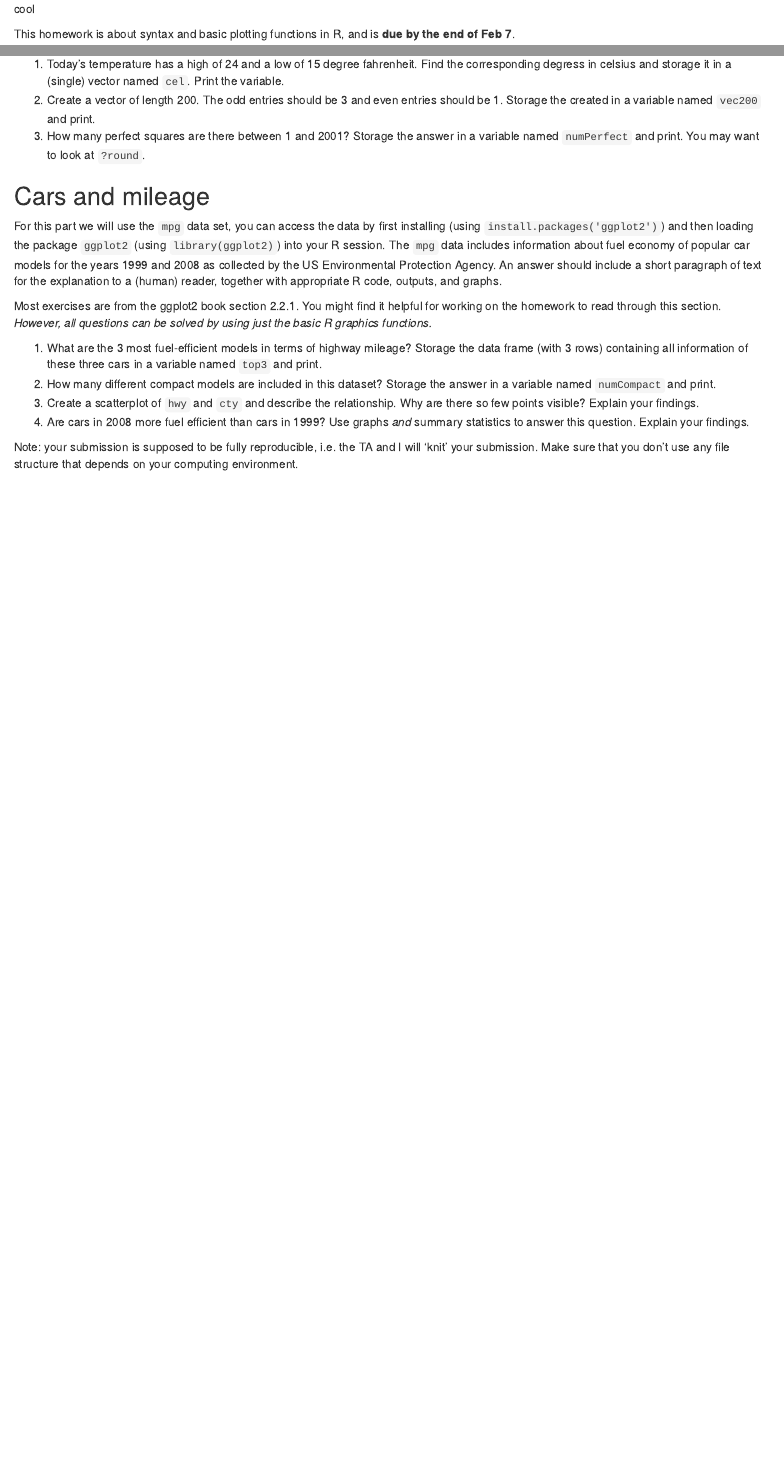
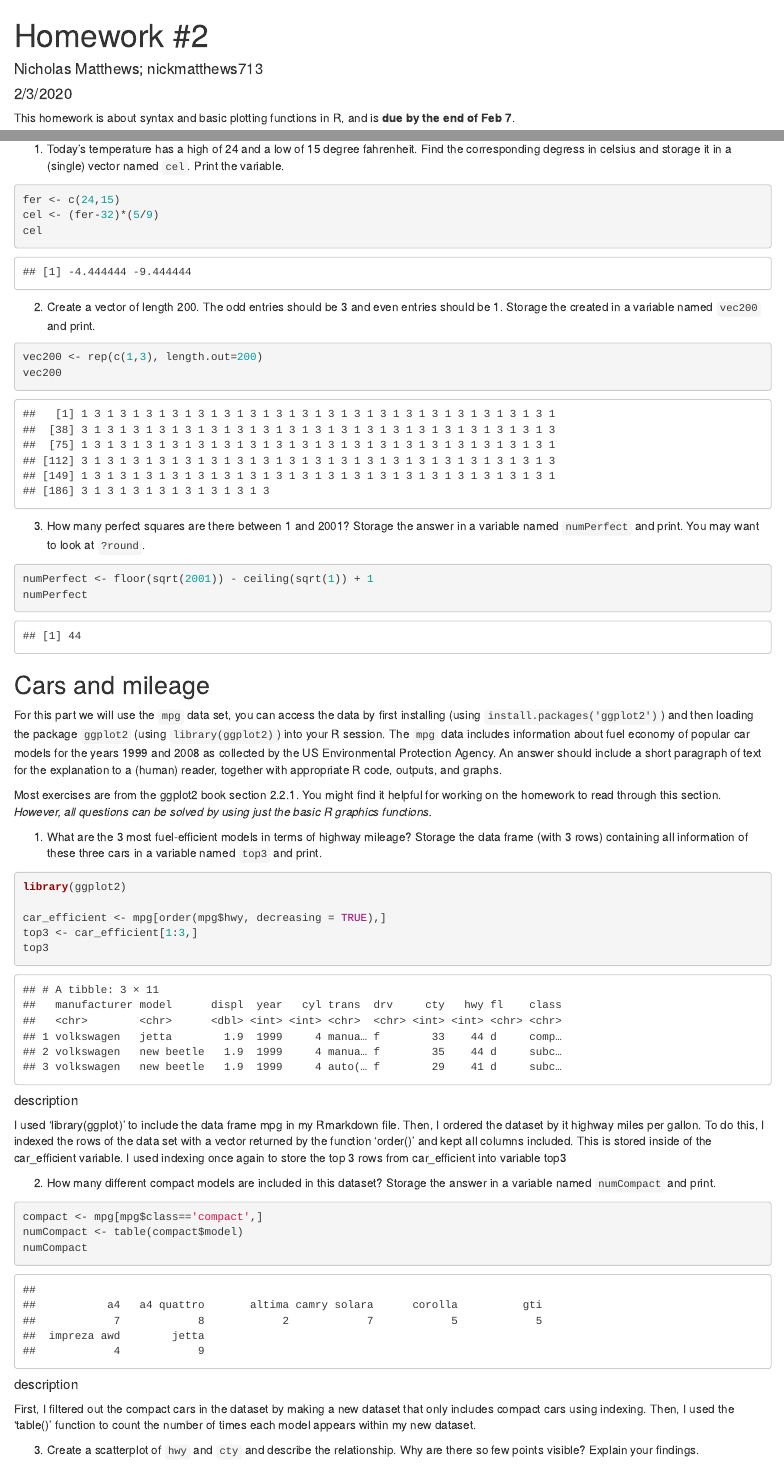
Before and after one commit to nickd-ISU/ds202_hw2, an R Markdown document (hw2.Rmd): the page in a window 1100 px wide, from its top, and a second part further down, joined at a grey line. Rendered offline with R 4.5, knitr and Pandoc, with nearby package versions.

Commit message:
finished v1.0

````diff
--- a/hw2.Rmd
+++ b/hw2.Rmd
@@ -1,8 +1,14 @@
+---
+title: "Homework #2"
+author: Nicholas Matthews; nickmatthews713
+date: "2/3/2020"
+output: html_document
+---
+
+
 ```{r setup, include=FALSE}
 knitr::opts_chunk$set(echo = TRUE)
 ```
-
-cool
 
 This homework is about syntax and basic plotting functions in R, and is **due by the end of Feb 7**.
 
@@ -28,8 +34,31 @@ a0
 
 ## R commands
 1. Today's temperature has a high of 24 and a low of 15 degree fahrenheit.  Find the corresponding degress in celsius and storage it in a (single) vector named `cel`. Print the variable.
+
+```{r}
+
+fer <- c(24,15)
+cel <- (fer-32)*(5/9)
+cel
+
+```
+
 2. Create a vector of length 200. The odd entries should be 3 and even entries should be 1. Storage the created in a variable named `vec200` and print.
+
+```{r}
+
+vec200 <- rep(c(1,3), length.out=200)
+vec200
+
+```
 3. How many perfect squares are there between 1 and 2001? Storage the answer in a  variable named `numPerfect` and print. You may want to look at `?round`.
+
+```{r}
+
+numPerfect <- floor(sqrt(2001)) - ceiling(sqrt(1)) + 1
+numPerfect
+
+```
 
 ## Cars and mileage
 For this part we will use the `mpg` data set, you can access the data by first installing (using `install.packages('ggplot2')`) and then loading the package `ggplot2` (using `library(ggplot2)`) into your R session. The `mpg` data includes information about fuel economy of popular car models
@@ -38,5 +67,30 @@ for the years 1999 and 2008 as collected by the US Environmental Protection Agen
 Most exercises are from the ggplot2 book section 2.2.1. You might find it helpful for working on the homework to read through this section. *However, all questions can be solved by using just the basic R graphics functions.*
 
 1. What are the 3 most fuel-efficient models in terms of highway mileage? Storage the data frame (with 3 rows) containing all information of these three cars in a variable named `top3` and print.
+
+```{r}
+library(ggplot2)
+
+car_efficient <- mpg[order(mpg$hwy, decreasing = TRUE),]
+top3 <- car_efficient[1:3,]
+top3
+
+```
+##### description
+I used 'library(ggplot)' to include the data frame mpg in my Rmarkdown file. Then, I ordered the dataset by it highway miles per gallon. To do this, I indexed the rows of the data set with a vector returned by the function 'order()' and kept all columns included. This is stored inside of the car_efficient variable. I used indexing once again to store the top 3 rows from car_efficient into variable top3
+
 2. How many different compact models are included in this dataset? Storage the answer in  a variable named `numCompact` and print.
+
+```{r}
+
+compact <- mpg[mpg$class=='compact',]
+numCompact <- table(compact$model)
+numCompact
+
+```
+##### description
+First, I filtered out the compact cars in the dataset by making a new dataset that only includes compact cars using indexing. Then, I used the 'table()' function to count the number of times each model appears within my new dataset.
+
 3. Create a scatterplot of `hwy` and `cty` and describe the relationship. Why are there so few points visible? Explain your findings.
+
+```{r}
@@ -43,3 +106,2 @@ Most exercises are from the ggplot2 book section 2.2.1. You might find it helpfu
 4. Are cars in 2008 more fuel efficient than cars in 1999? Use graphs *and* summary statistics to answer this question. Explain your findings.
 
-Note: your submission is supposed to be fully reproducible, i.e. the TA and I will 'knit' your submission. Make sure that you don't use any file structure that depends on your computing environment.
````
Also changed, not shown: hw2.html (added), hw2.Rmd (28 more changed lines).
